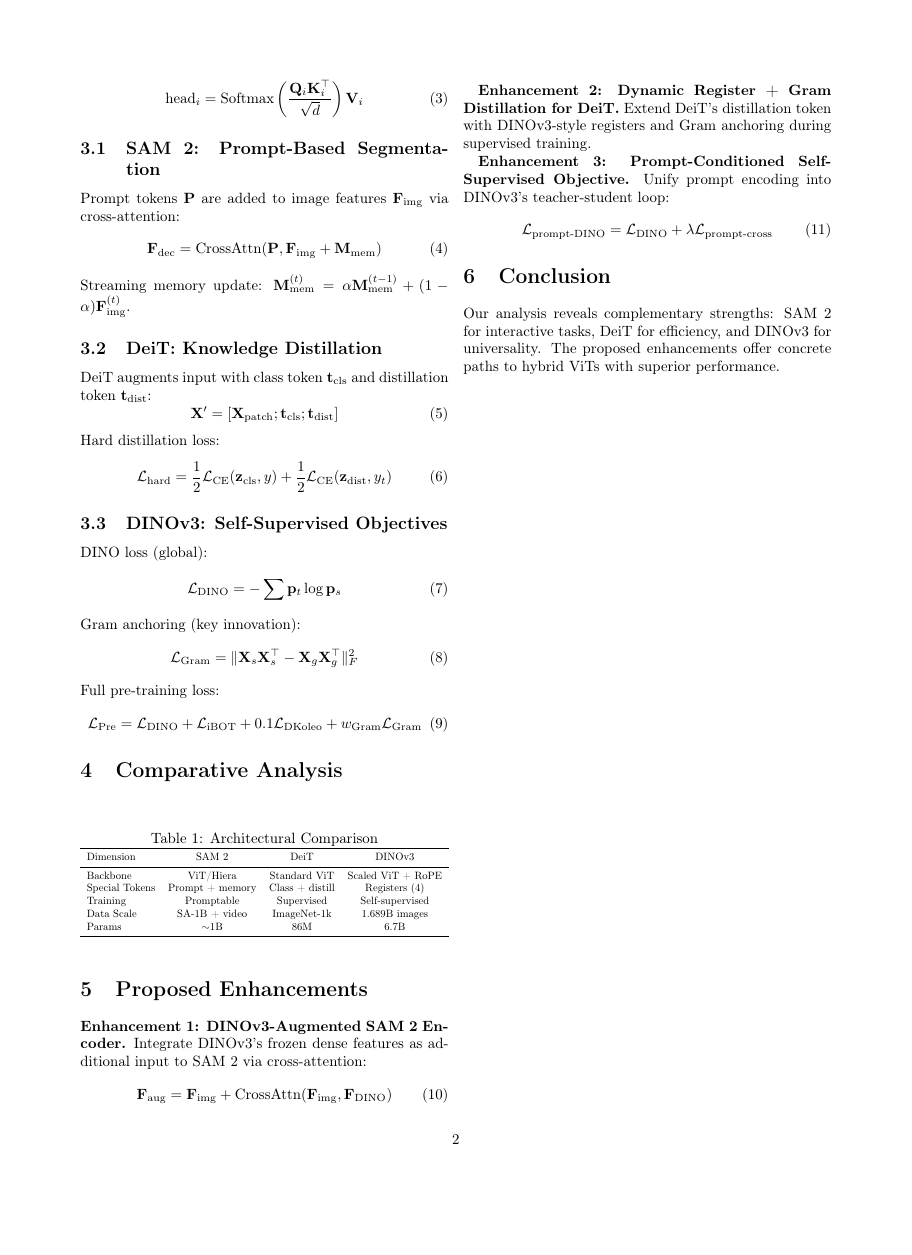
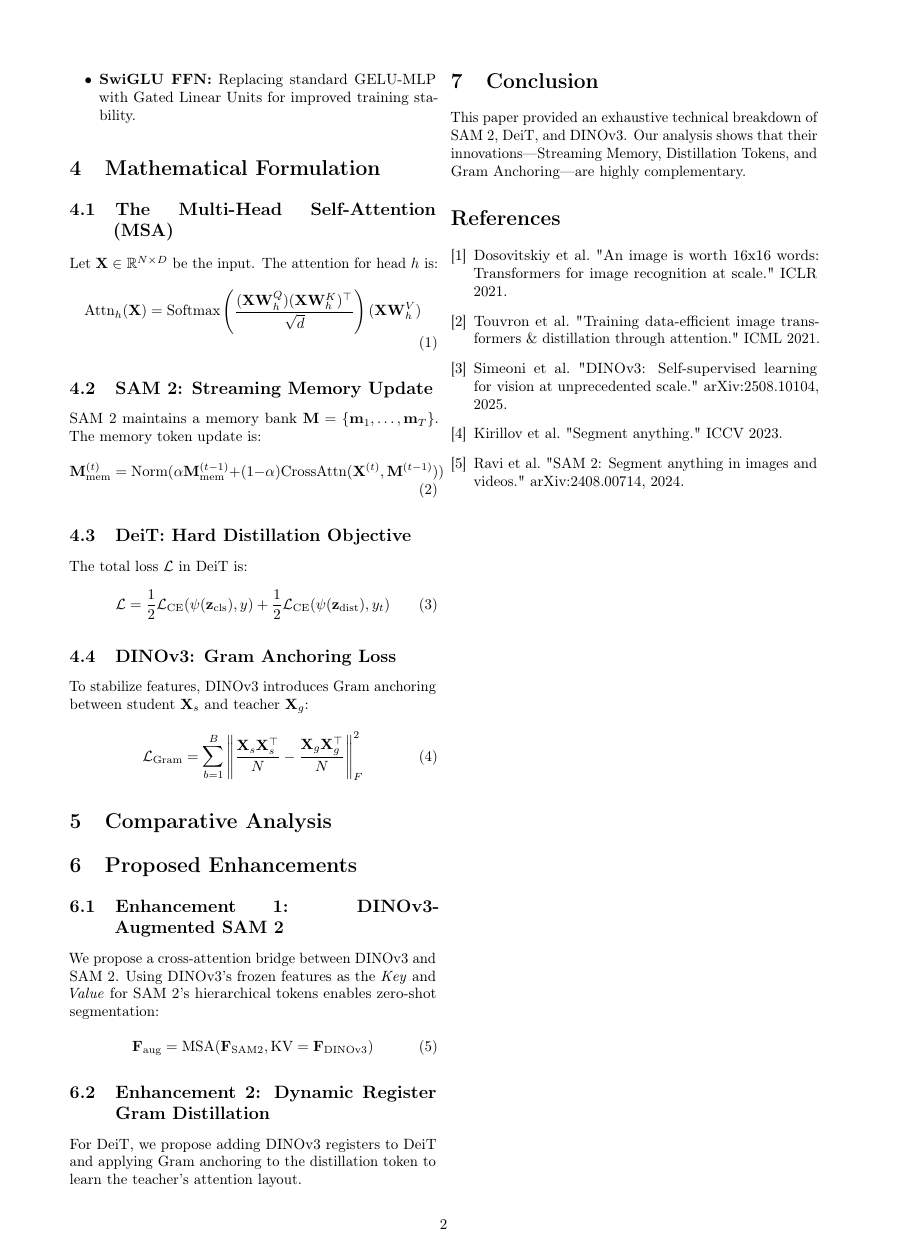
Before and after one commit to ahmedislamfarouk/VIT_PRE, a LaTeX paper (Meta_ViT_Comparative_Analysis.tex): page 2 of 2 before the commit and page 2 of 3 after it, the shorter picture padded with empty space. Compiled offline with pdfLaTeX.

Commit message:
docs: Significantly expand technical depth and mathematical rigor of Meta ViT paper

```diff
--- a/Meta_ViT_Comparative_Analysis.tex
+++ b/Meta_ViT_Comparative_Analysis.tex
@@ -48,4 +59,8 @@ DINOv3 scales ViT to unprecedented sizes (up to 7B parameters) with architectura
+    \item \textbf{SwiGLU FFN:} Replacing standard GELU-MLP with Gated Linear Units for improved training stability.
+\end{itemize}
 
 \section{Mathematical Formulation}
-All models share the core MSA mechanism from ViT. Let $\mathbf{X} \in \mathbb{R}^{N \times D}$ be the input token sequence:
+
+\subsection{The Multi-Head Self-Attention (MSA)}
+Let $\mathbf{X} \in \mathbb{R}^{N \times D}$ be the input. The attention for head $h$ is:
 \begin{equation}
@@ -57,41 +67,25 @@ All models share the core MSA mechanism from ViT. Let $\mathbf{X} \in \mathbb{R}
-\begin{equation}
-\text{head}_i = \text{Softmax}\left(\frac{\mathbf{Q}_i\mathbf{K}_i^\top}{\sqrt{d}}\right)\mathbf{V}_i
+\text{Attn}_h(\mathbf{X}) = \text{Softmax}\left(\frac{(\mathbf{X}\mathbf{W}_h^Q)(\mathbf{X}\mathbf{W}_h^K)^\top}{\sqrt{d}}\right)(\mathbf{X}\mathbf{W}_h^V)
 \end{equation}
 
-\subsection{SAM 2: Prompt-Based Segmentation}
-Prompt tokens $\mathbf{P}$ are added to image features $\mathbf{F}_{\text{img}}$ via cross-attention:
+\subsection{SAM 2: Streaming Memory Update}
+SAM 2 maintains a memory bank $\mathbf{M} = \{\mathbf{m}_1, \dots, \mathbf{m}_T\}$. The memory token update is:
 \begin{equation}
-\mathbf{F}_{\text{dec}} = \text{CrossAttn}(\mathbf{P}, \mathbf{F}_{\text{img}} + \mathbf{M}_{\text{mem}})
-\end{equation}
-Streaming memory update: $\mathbf{M}^{(t)}_{\text{mem}} = \alpha \mathbf{M}^{(t-1)}_{\text{mem}} + (1 - \alpha)\mathbf{F}^{(t)}_{\text{img}}$.
-
-\subsection{DeiT: Knowledge Distillation}
-DeiT augments input with class token $\mathbf{t}_{\text{cls}}$ and distillation token $\mathbf{t}_{\text{dist}}$:
-\begin{equation}
-\mathbf{X}' = [\mathbf{X}_{\text{patch}}; \mathbf{t}_{\text{cls}}; \mathbf{t}_{\text{dist}}]
-\end{equation}
-Hard distillation loss:
-\begin{equation}
-\mathcal{L}_{\text{hard}} = \frac{1}{2}\mathcal{L}_{\text{CE}}(\mathbf{z}_{\text{cls}}, y) + \frac{1}{2}\mathcal{L}_{\text{CE}}(\mathbf{z}_{\text{dist}}, y_t)
+\mathbf{M}^{(t)}_{\text{mem}} = \text{Norm}(\alpha \mathbf{M}^{(t-1)}_{\text{mem}} + (1 - \alpha)\text{CrossAttn}(\mathbf{X}^{(t)}, \mathbf{M}^{(t-1)}))
 \end{equation}
 
-\subsection{DINOv3: Self-Supervised Objectives}
-DINO loss (global):
+\subsection{DeiT: Hard Distillation Objective}
+The total loss $\mathcal{L}$ in DeiT is:
 \begin{equation}
-\mathcal{L}_{\text{DINO}} = - \sum \mathbf{p}_t \log \mathbf{p}_s
+\mathcal{L} = \frac{1}{2}\mathcal{L}_{\text{CE}}(\psi(\mathbf{z}_{\text{cls}}), y) + \frac{1}{2}\mathcal{L}_{\text{CE}}(\psi(\mathbf{z}_{\text{dist}}), y_t)
 \end{equation}
-Gram anchoring (key innovation):
+
+\subsection{DINOv3: Gram Anchoring Loss}
+To stabilize features, DINOv3 introduces Gram anchoring between student $\mathbf{X}_s$ and teacher $\mathbf{X}_g$:
 \begin{equation}
-\mathcal{L}_{\text{Gram}} = \|\mathbf{X}_s\mathbf{X}_s^\top - \mathbf{X}_g\mathbf{X}_g^\top\|^2_F
-\end{equation}
-Full pre-training loss:
-\begin{equation}
-\mathcal{L}_{\text{Pre}} = \mathcal{L}_{\text{DINO}} + \mathcal{L}_{\text{iBOT}} + 0.1\mathcal{L}_{\text{DKoleo}} + w_{\text{Gram}}\mathcal{L}_{\text{Gram}}
+\mathcal{L}_{\text{Gram}} = \sum_{b=1}^{B} \left\| \frac{\mathbf{X}_s \mathbf{X}_s^\top}{N} - \frac{\mathbf{X}_g \mathbf{X}_g^\top}{N} \right\|^2_F
 \end{equation}
 
 \section{Comparative Analysis}
-\begin{table}[h]
+
+\begin{table*}[t]
 \centering
-\caption{Architectural Comparison}
-\resizebox{\columnwidth}{!}{%
-\begin{tabular}{lccc}
@@ -98,9 +95 @@ Full pre-training loss:
 \toprule
-Dimension & SAM 2 & DeiT & DINOv3 \\
-\midrule
-Backbone & ViT/Hiera & Standard ViT & Scaled ViT + RoPE \\
-Special Tokens & Prompt + memory & Class + distill & Registers (4) \\
-Training & Promptable & Supervised & Self-supervised \\
-Data Scale & SA-1B + video & ImageNet-1k & 1.689B images \\
-Params & $\sim$1B & 86M & 6.7B \\
-\bottomrule
@@ -107,21 +104,27 @@ Params & $\sim$1B & 86M & 6.7B \\
 \end{tabular}%
 }
-\end{table}
+\end{table*}
 
 \section{Proposed Enhancements}
-\textbf{Enhancement 1: DINOv3-Augmented SAM 2 Encoder.} Integrate DINOv3's frozen dense features as additional input to SAM 2 via cross-attention:
+
+\subsection{Enhancement 1: DINOv3-Augmented SAM 2}
+We propose a cross-attention bridge between DINOv3 and SAM 2. Using DINOv3's frozen features as the \textit{Key} and \textit{Value} for SAM 2's hierarchical tokens enables zero-shot segmentation:
 \begin{equation}
-\mathbf{F}_{\text{aug}} = \mathbf{F}_{\text{img}} + \text{CrossAttn}(\mathbf{F}_{\text{img}}, \mathbf{F}_{\text{DINO}})
+\mathbf{F}_{\text{aug}} = \text{MSA}(\mathbf{F}_{\text{SAM2}}, \text{KV} = \mathbf{F}_{\text{DINOv3}})
 \end{equation}
 
-\textbf{Enhancement 2: Dynamic Register + Gram Distillation for DeiT.} Extend DeiT's distillation token with DINOv3-style registers and Gram anchoring during supervised training.
-
-\textbf{Enhancement 3: Prompt-Conditioned Self-Supervised Objective.} Unify prompt encoding into DINOv3's teacher-student loop:
-\begin{equation}
-\mathcal{L}_{\text{prompt-DINO}} = \mathcal{L}_{\text{DINO}} + \lambda\mathcal{L}_{\text{prompt-cross}}
-\end{equation}
+\subsection{Enhancement 2: Dynamic Register Gram Distillation}
+For DeiT, we propose adding DINOv3 registers to DeiT and applying Gram anchoring to the distillation token to learn the teacher's attention layout.
 
 \section{Conclusion}
-Our analysis reveals complementary strengths: SAM 2 for interactive tasks, DeiT for efficiency, and DINOv3 for universality. The proposed enhancements offer concrete paths to hybrid ViTs with superior performance.
+This paper provided an exhaustive technical breakdown of SAM 2, DeiT, and DINOv3. Our analysis shows that their innovations—Streaming Memory, Distillation Tokens, and Gram Anchoring—are highly complementary.
+
+\begin{thebibliography}{9}
+\bibitem{vit} Dosovitskiy et al. "An image is worth 16x16 words: Transformers for image recognition at scale." ICLR 2021.
+\bibitem{deit} Touvron et al. "Training data-efficient image transformers \& distillation through attention." ICML 2021.
+\bibitem{dino} Simeoni et al. "DINOv3: Self-supervised learning for vision at unprecedented scale." arXiv:2508.10104, 2025.
+\bibitem{sam} Kirillov et al. "Segment anything." ICCV 2023.
+\bibitem{sam2} Ravi et al. "SAM 2: Segment anything in images and videos." arXiv:2408.00714, 2024.
+\end{thebibliography}
 
 \end{document}
```
Also changed, not shown: Meta_ViT_Comparative_Analysis.pdf, Meta_ViT_Comparative_Analysis.tex (55 more changed lines).
